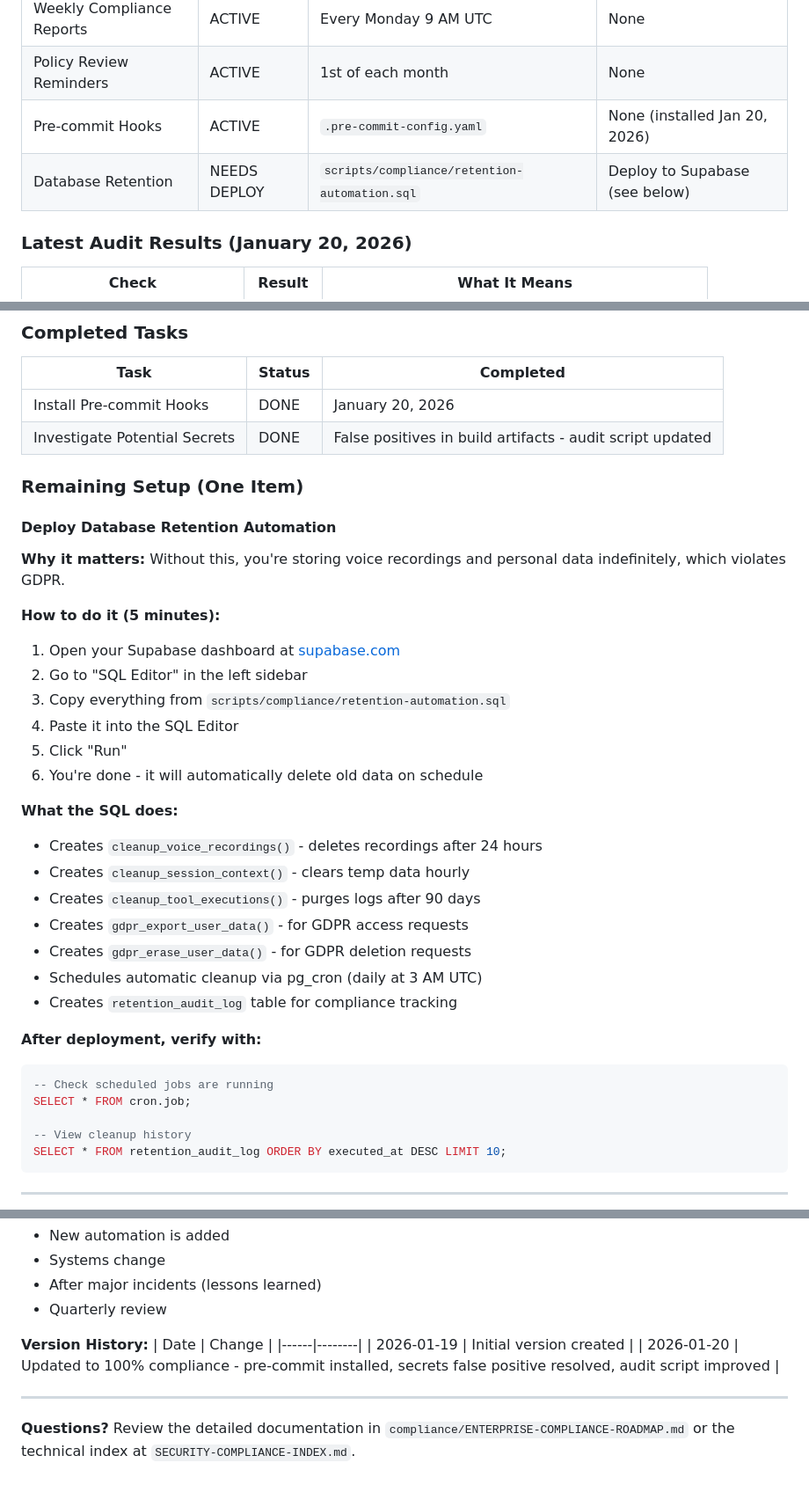
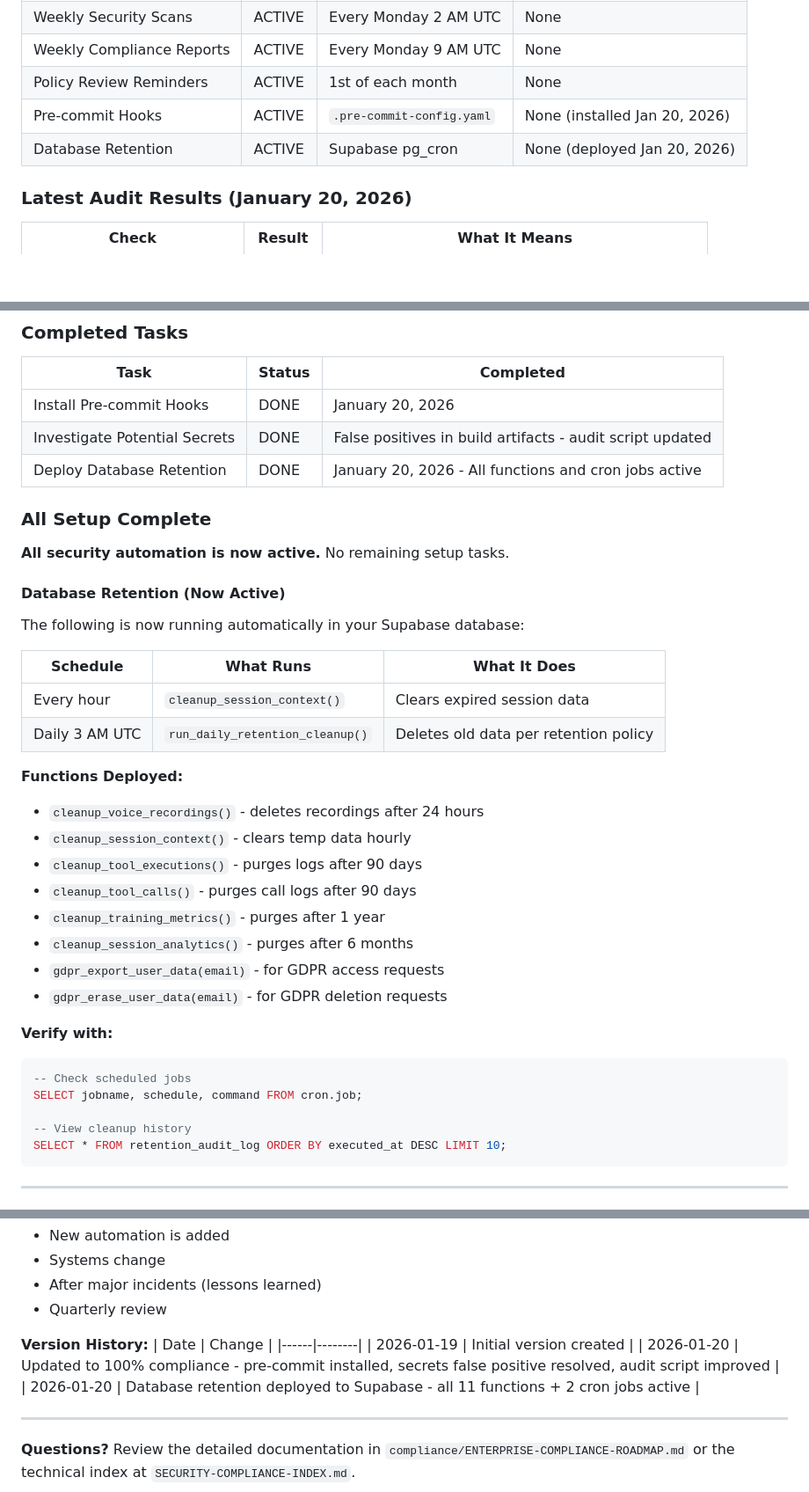
Before and after one commit to JayConnorSynrg/n8n-workflows, a Markdown page: SECURITY-GUIDE-FOR-FOUNDERS.md, 3 parts joined by grey strips. Shown at 88% size. Drawn GitHub-style; blank space fills up the shorter version.

Commit message:
docs(security): update guide - database retention deployed to Supabase
All security automation is now fully active:
- pg_cron extension enabled
- 11 retention functions deployed
- 2 cron jobs scheduled (hourly session cleanup, daily full cleanup)
- retention_audit_log table tracking all operations
- GDPR functions ready (export + erase user data)

Test run confirmed: 6 stale session_context records cleaned up.

Scheduled jobs:
- retention-cleanup-daily: 0 3 * * * (daily at 3 AM UTC)
- session-cleanup-hourly: 0 * * * * (every hour)

Co-Authored-By: Claude Opus 4.5 <noreply@anthropic.com>

````diff
--- a/SECURITY-GUIDE-FOR-FOUNDERS.md
+++ b/SECURITY-GUIDE-FOR-FOUNDERS.md
@@ -99,7 +99,7 @@ This document explains **what's protecting your business**, **what runs automati
 | Weekly Compliance Reports | ACTIVE | Every Monday 9 AM UTC | None |
 | Policy Review Reminders | ACTIVE | 1st of each month | None |
 | Pre-commit Hooks | ACTIVE | `.pre-commit-config.yaml` | None (installed Jan 20, 2026) |
-| Database Retention | NEEDS DEPLOY | `scripts/compliance/retention-automation.sql` | Deploy to Supabase (see below) |
+| Database Retention | ACTIVE | Supabase pg_cron | None (deployed Jan 20, 2026) |
 
 ### Latest Audit Results (January 20, 2026)
 
@@ -135,33 +135,35 @@ This document explains **what's protecting your business**, **what runs automati
 |------|--------|-----------|
 | Install Pre-commit Hooks | DONE | January 20, 2026 |
 | Investigate Potential Secrets | DONE | False positives in build artifacts - audit script updated |
+| Deploy Database Retention | DONE | January 20, 2026 - All functions and cron jobs active |
 
-### Remaining Setup (One Item)
+### All Setup Complete
 
-#### Deploy Database Retention Automation
-**Why it matters:** Without this, you're storing voice recordings and personal data indefinitely, which violates GDPR.
+**All security automation is now active.** No remaining setup tasks.
 
-**How to do it (5 minutes):**
-1. Open your Supabase dashboard at [supabase.com](https://supabase.com)
-2. Go to "SQL Editor" in the left sidebar
-3. Copy everything from `scripts/compliance/retention-automation.sql`
-4. Paste it into the SQL Editor
-5. Click "Run"
-6. You're done - it will automatically delete old data on schedule
+#### Database Retention (Now Active)
 
-**What the SQL does:**
-- Creates `cleanup_voice_recordings()` - deletes recordings after 24 hours
-- Creates `cleanup_session_context()` - clears temp data hourly
-- Creates `cleanup_tool_executions()` - purges logs after 90 days
-- Creates `gdpr_export_user_data()` - for GDPR access requests
-- Creates `gdpr_erase_user_data()` - for GDPR deletion requests
-- Schedules automatic cleanup via pg_cron (daily at 3 AM UTC)
-- Creates `retention_audit_log` table for compliance tracking
+The following is now running automatically in your Supabase database:
 
-**After deployment, verify with:**
+| Schedule | What Runs | What It Does |
+|----------|-----------|--------------|
+| Every hour | `cleanup_session_context()` | Clears expired session data |
+| Daily 3 AM UTC | `run_daily_retention_cleanup()` | Deletes old data per retention policy |
+
+**Functions Deployed:**
+- `cleanup_voice_recordings()` - deletes recordings after 24 hours
+- `cleanup_session_context()` - clears temp data hourly
+- `cleanup_tool_executions()` - purges logs after 90 days
+- `cleanup_tool_calls()` - purges call logs after 90 days
+- `cleanup_training_metrics()` - purges after 1 year
+- `cleanup_session_analytics()` - purges after 6 months
+- `gdpr_export_user_data(email)` - for GDPR access requests
+- `gdpr_erase_user_data(email)` - for GDPR deletion requests
+
+**Verify with:**
 ```sql
--- Check scheduled jobs are running
-SELECT * FROM cron.job;
+-- Check scheduled jobs
+SELECT jobname, schedule, command FROM cron.job;
 
 -- View cleanup history
 SELECT * FROM retention_audit_log ORDER BY executed_at DESC LIMIT 10;
@@ -332,6 +334,7 @@ pre-commit run --all-files
 |------|--------|
 | 2026-01-19 | Initial version created |
 | 2026-01-20 | Updated to 100% compliance - pre-commit installed, secrets false positive resolved, audit script improved |
+| 2026-01-20 | Database retention deployed to Supabase - all 11 functions + 2 cron jobs active |
 
 ---
 
````
